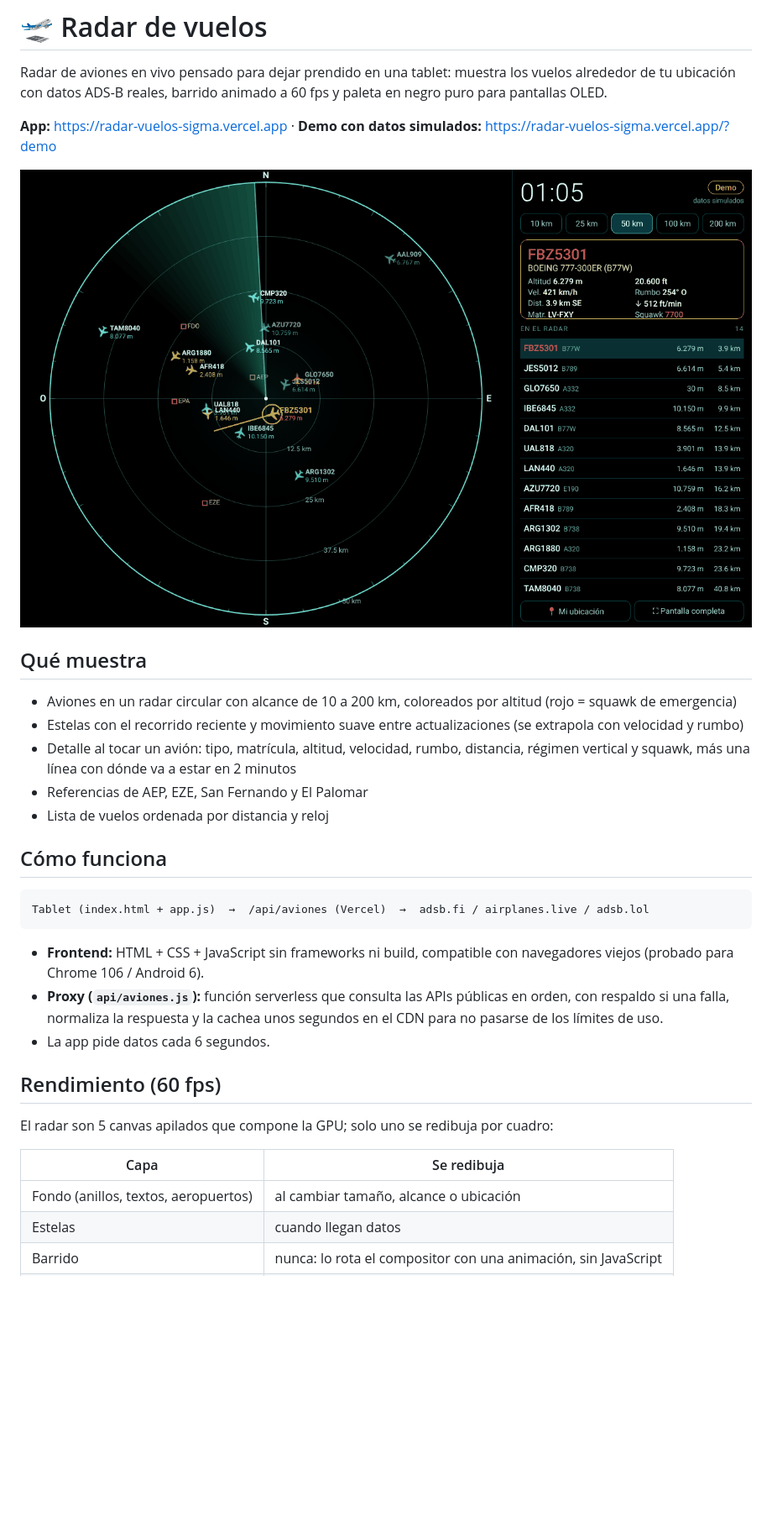
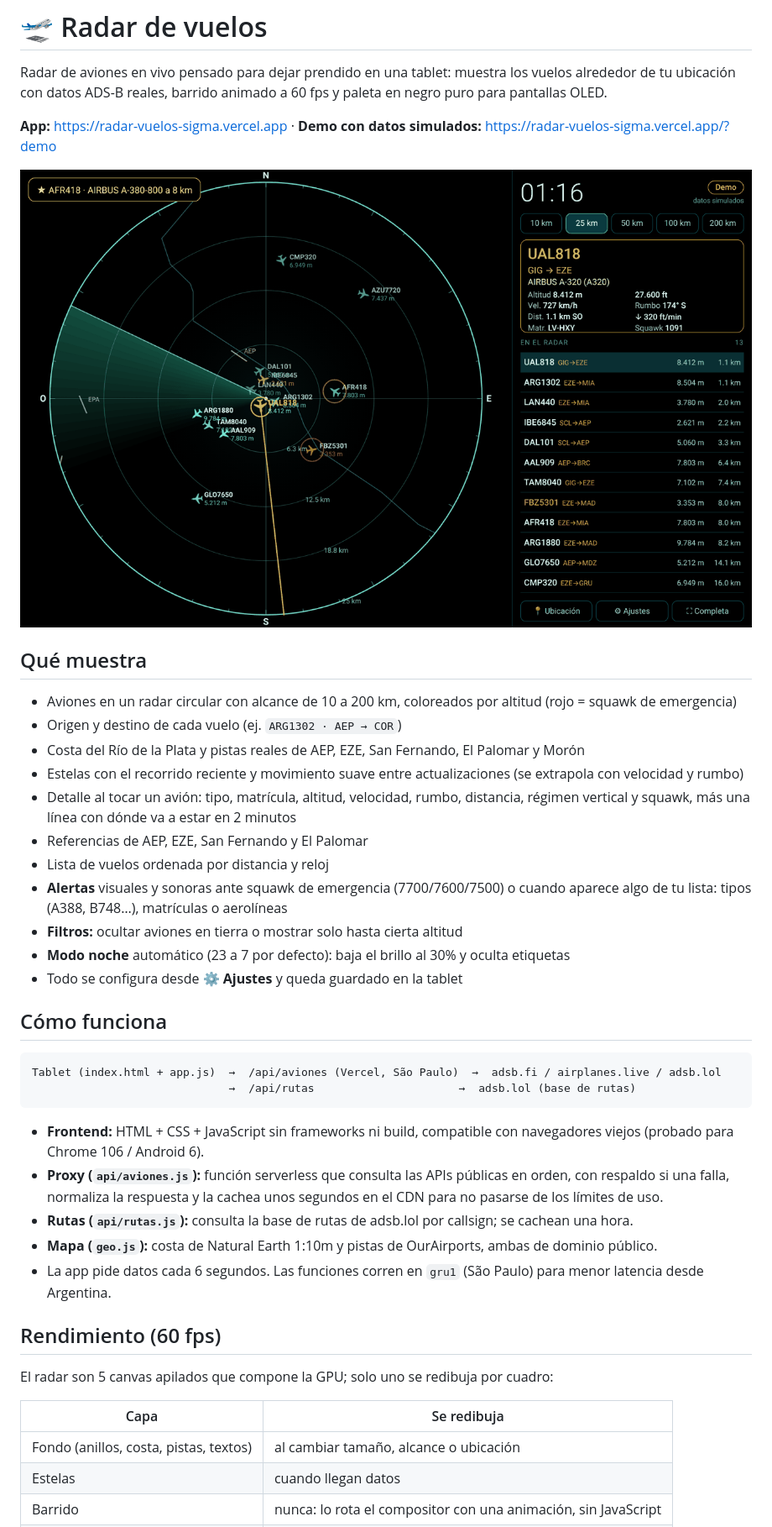
Before and after one commit to myzock/radar-vuelos, a Markdown page: README.md, the part around one of its changes. Shown at 84% size. GitHub-like rendering; pictures changed too: docs/captura.png; blank space fills up the shorter version.

````diff
--- a/README.md
+++ b/README.md
@@ -9,20 +9,29 @@ Radar de aviones en vivo pensado para dejar prendido en una tablet: muestra los
 ## Qué muestra
 
 - Aviones en un radar circular con alcance de 10 a 200 km, coloreados por altitud (rojo = squawk de emergencia)
+- Origen y destino de cada vuelo (ej. `ARG1302 · AEP → COR`)
+- Costa del Río de la Plata y pistas reales de AEP, EZE, San Fernando, El Palomar y Morón
 - Estelas con el recorrido reciente y movimiento suave entre actualizaciones (se extrapola con velocidad y rumbo)
 - Detalle al tocar un avión: tipo, matrícula, altitud, velocidad, rumbo, distancia, régimen vertical y squawk, más una línea con dónde va a estar en 2 minutos
 - Referencias de AEP, EZE, San Fernando y El Palomar
 - Lista de vuelos ordenada por distancia y reloj
+- **Alertas** visuales y sonoras ante squawk de emergencia (7700/7600/7500) o cuando aparece algo de tu lista: tipos (A388, B748…), matrículas o aerolíneas
+- **Filtros:** ocultar aviones en tierra o mostrar solo hasta cierta altitud
+- **Modo noche** automático (23 a 7 por defecto): baja el brillo al 30% y oculta etiquetas
+- Todo se configura desde **⚙ Ajustes** y queda guardado en la tablet
 
 ## Cómo funciona
 
 ```
-Tablet (index.html + app.js)  →  /api/aviones (Vercel)  →  adsb.fi / airplanes.live / adsb.lol
+Tablet (index.html + app.js)  →  /api/aviones (Vercel, São Paulo)  →  adsb.fi / airplanes.live / adsb.lol
+                              →  /api/rutas                      →  adsb.lol (base de rutas)
 ```
 
 - **Frontend:** HTML + CSS + JavaScript sin frameworks ni build, compatible con navegadores viejos (probado para Chrome 106 / Android 6).
 - **Proxy (`api/aviones.js`):** función serverless que consulta las APIs públicas en orden, con respaldo si una falla, normaliza la respuesta y la cachea unos segundos en el CDN para no pasarse de los límites de uso.
-- La app pide datos cada 6 segundos.
+- **Rutas (`api/rutas.js`):** consulta la base de rutas de adsb.lol por callsign; se cachean una hora.
+- **Mapa (`geo.js`):** costa de Natural Earth 1:10m y pistas de OurAirports, ambas de dominio público.
+- La app pide datos cada 6 segundos. Las funciones corren en `gru1` (São Paulo) para menor latencia desde Argentina.
 
 ## Rendimiento (60 fps)
 
@@ -30,7 +39,7 @@ El radar son 5 canvas apilados que compone la GPU; solo uno se redibuja por cuad
 
 | Capa | Se redibuja |
 |---|---|
-| Fondo (anillos, textos, aeropuertos) | al cambiar tamaño, alcance o ubicación |
+| Fondo (anillos, costa, pistas, textos) | al cambiar tamaño, alcance o ubicación |
 | Estelas | cuando llegan datos |
 | Barrido | nunca: lo rota el compositor con una animación, sin JavaScript |
 | Borde y puntos cardinales | al cambiar tamaño |
````
Also changed, not shown: other parts of README.md (+2 -0 lines), 6 other files.
